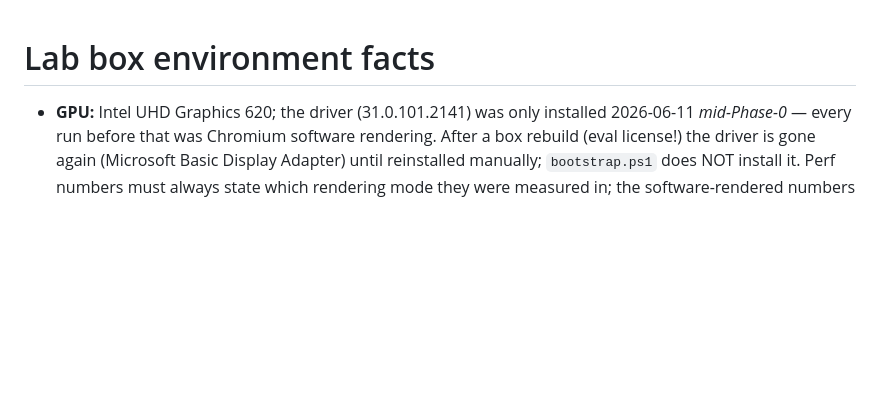
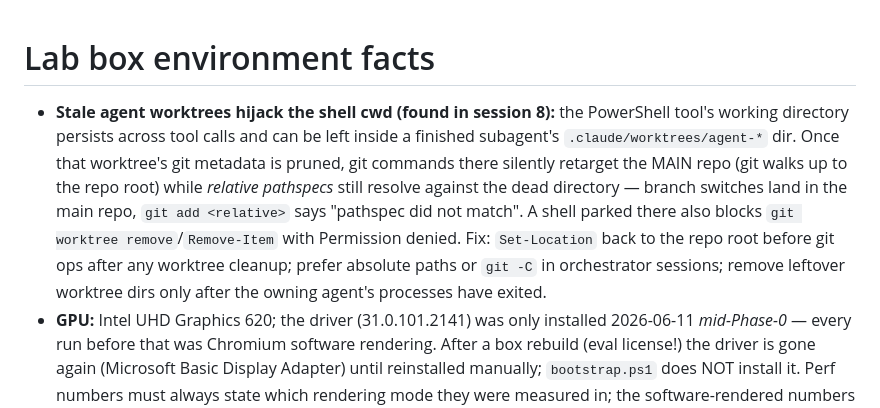
Before and after one commit to Atrono/GroupWeaver, a Markdown page: .claude/rules/lab-environment.md, the part around the change. GitHub-like rendering; blank space fills up the shorter version.

Commit message:
docs(rules): record the stale-worktree shell-cwd hijack gotcha
Co-Authored-By: Claude Fable 5 <noreply@anthropic.com>

```diff
--- a/.claude/rules/lab-environment.md
+++ b/.claude/rules/lab-environment.md
@@ -1,5 +1,16 @@
 # Lab box environment facts
 
+- **Stale agent worktrees hijack the shell cwd (found in session 8):** the
+  PowerShell tool's working directory persists across tool calls and can be
+  left inside a finished subagent's `.claude/worktrees/agent-*` dir. Once that
+  worktree's git metadata is pruned, git commands there silently retarget the
+  MAIN repo (git walks up to the repo root) while *relative pathspecs* still
+  resolve against the dead directory — branch switches land in the main repo,
+  `git add <relative>` says "pathspec did not match". A shell parked there also
+  blocks `git worktree remove`/`Remove-Item` with Permission denied. Fix:
+  `Set-Location` back to the repo root before git ops after any worktree
+  cleanup; prefer absolute paths or `git -C` in orchestrator sessions; remove
+  leftover worktree dirs only after the owning agent's processes have exited.
 - **GPU:** Intel UHD Graphics 620; the driver (31.0.101.2141) was only installed
   2026-06-11 *mid-Phase-0* — every run before that was Chromium software
   rendering. After a box rebuild (eval license!) the driver is gone again
```
